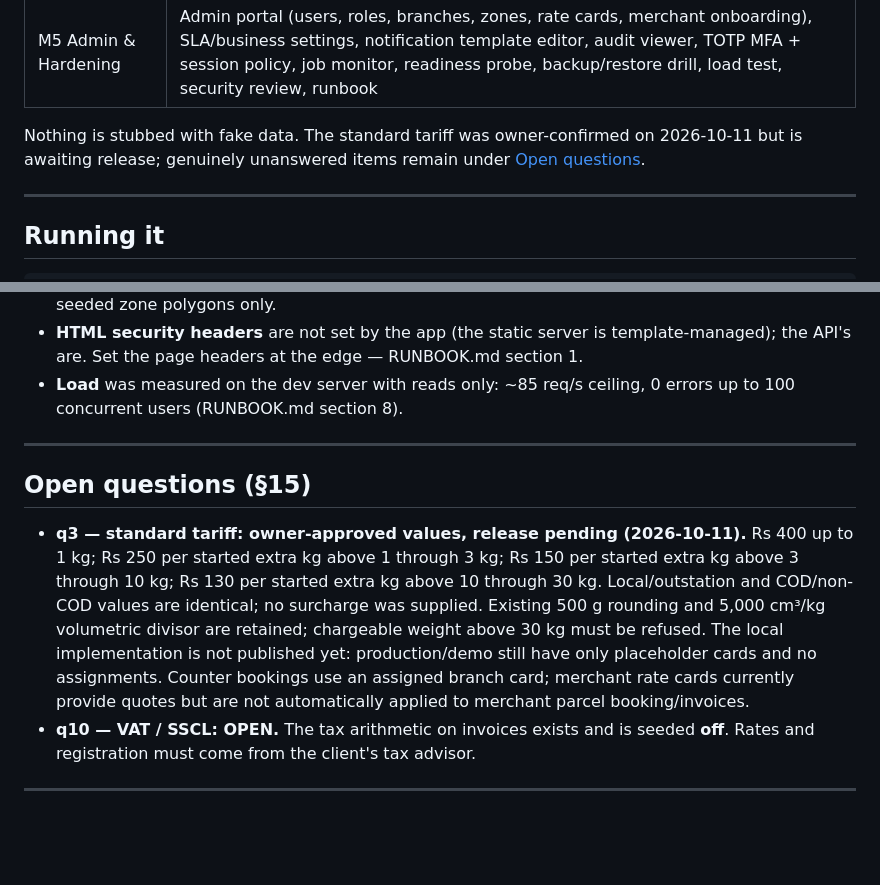
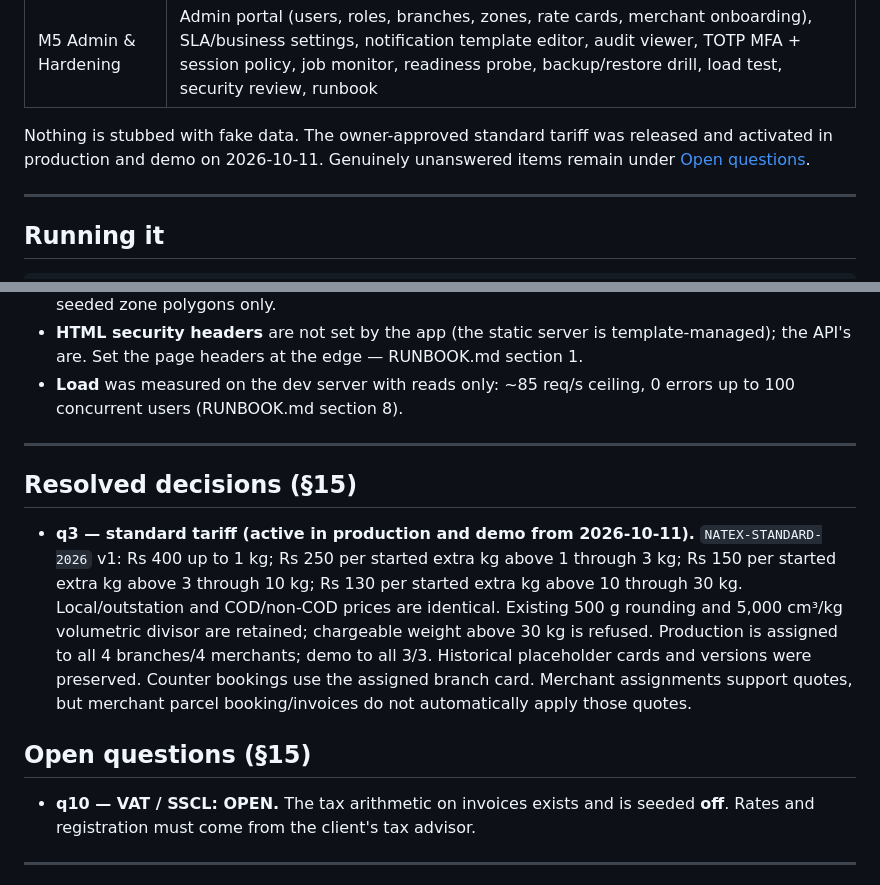
Before and after one commit to tshainu/NatEx, a Markdown page: README.md, 2 parts joined by grey strips. GitHub-like rendering; blank space fills up the shorter version.

Commit message:
docs: record standard tariff activation

```diff
--- a/README.md
+++ b/README.md
@@ -16,9 +16,9 @@ build log with every verification run is `task.md`.
 | M4 Money | COD ledger, rider cash and deposits, four-way reconciliation, settlements with maker–checker, holds, payout file, invoices and credit notes, AR, disputes and claims, finance portal |
 | M5 Admin & Hardening | Admin portal (users, roles, branches, zones, rate cards, merchant onboarding), SLA/business settings, notification template editor, audit viewer, TOTP MFA + session policy, job monitor, readiness probe, backup/restore drill, load test, security review, runbook |
 
-Nothing is stubbed with fake data. The standard tariff was owner-confirmed on
-2026-10-11 but is awaiting release; genuinely unanswered items remain under
-[Open questions](#open-questions-15).
+Nothing is stubbed with fake data. The owner-approved standard tariff was
+released and activated in production and demo on 2026-10-11. Genuinely
+unanswered items remain under [Open questions](#open-questions-15).
 
 ---
 
@@ -135,18 +135,21 @@ Further gaps worth naming plainly:
 
 ---
 
+## Resolved decisions (§15)
+
+- **q3 — standard tariff (active in production and demo from 2026-10-11).**
+  `NATEX-STANDARD-2026` v1: Rs 400 up to 1 kg; Rs 250 per started extra kg
+  above 1 through 3 kg; Rs 150 per started extra kg above 3 through 10 kg; Rs
+  130 per started extra kg above 10 through 30 kg. Local/outstation and
+  COD/non-COD prices are identical. Existing 500 g rounding and 5,000 cm³/kg
+  volumetric divisor are retained; chargeable weight above 30 kg is refused.
+  Production is assigned to all 4 branches/4 merchants; demo to all 3/3.
+  Historical placeholder cards and versions were preserved. Counter bookings
+  use the assigned branch card. Merchant assignments support quotes, but
+  merchant parcel booking/invoices do not automatically apply those quotes.
+
 ## Open questions (§15)
 
-- **q3 — standard tariff: owner-approved values, release pending (2026-10-11).**
-  Rs 400 up to 1 kg; Rs 250 per started extra kg above 1 through 3 kg; Rs 150
-  per started extra kg above 3 through 10 kg; Rs 130 per started extra kg above
-  10 through 30 kg. Local/outstation and COD/non-COD values are identical; no
-  surcharge was supplied. Existing 500 g rounding and 5,000 cm³/kg volumetric
-  divisor are retained; chargeable weight above 30 kg must be refused. The local
-  implementation is not published yet: production/demo still have only
-  placeholder cards and no assignments. Counter bookings use an assigned
-  branch card; merchant rate cards currently provide quotes but are not
-  automatically applied to merchant parcel booking/invoices.
 - **q10 — VAT / SSCL: OPEN.** The tax arithmetic on invoices exists and is
   seeded **off**. Rates and registration must come from the client's tax advisor.
 
```
Also changed, not shown: RUNBOOK.md (+9 -6 lines), task.md (+7 -1 lines).
